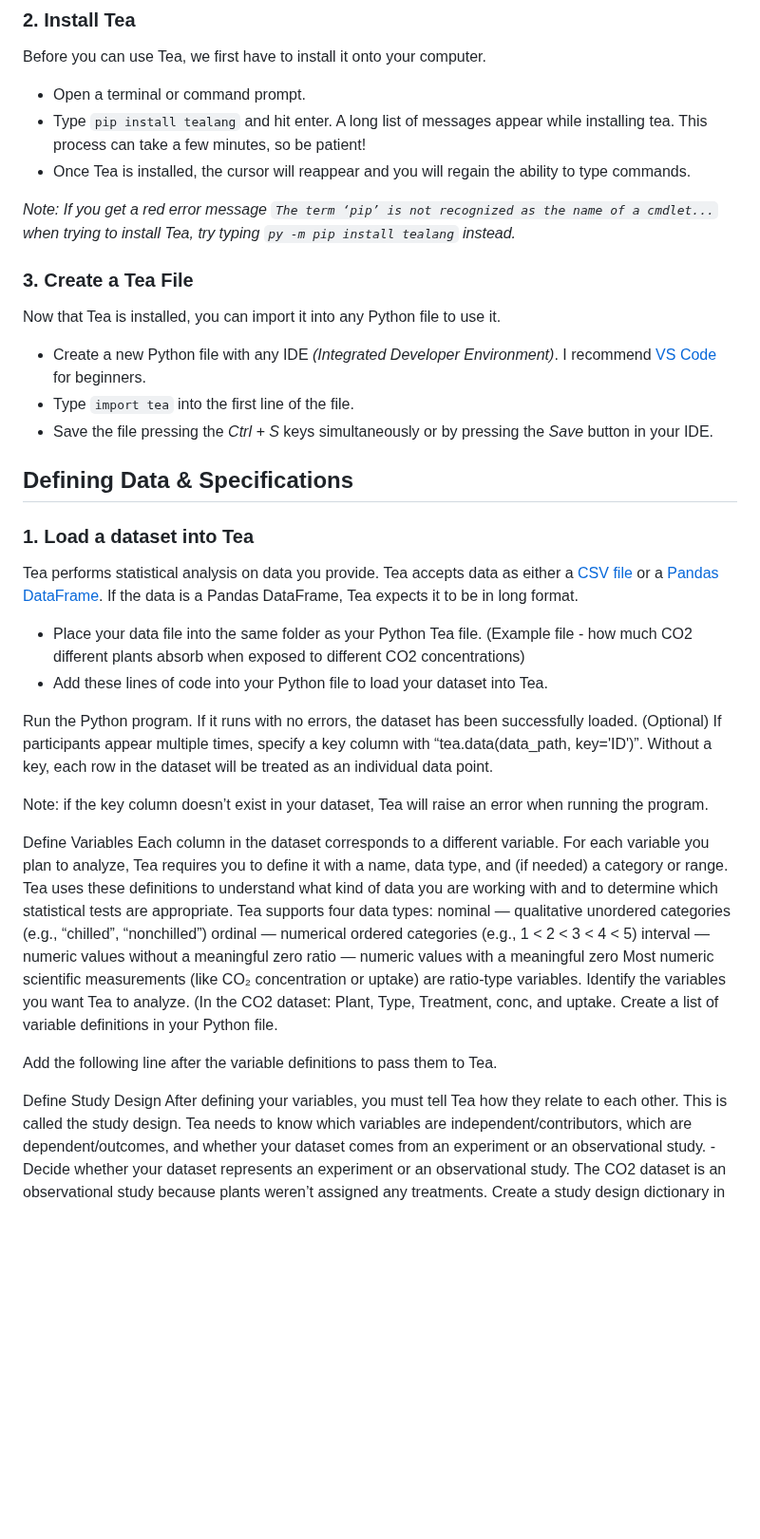
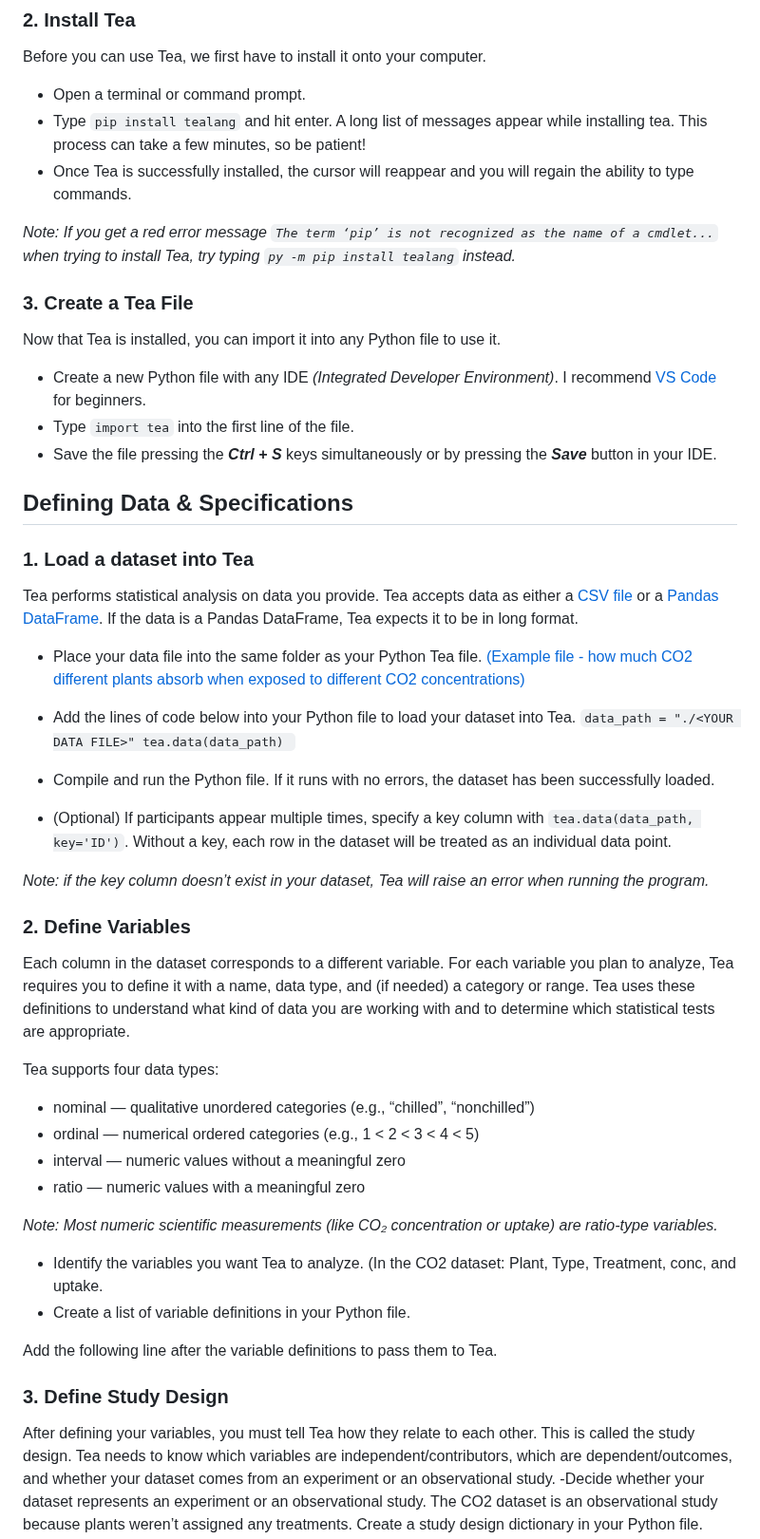
Before and after one commit to ekraw36/Tea_Docs, a Markdown page: task_documentation.md, the part around the change. Shown at 95% size. Drawn GitHub-style; blank space fills up the shorter version.

```diff
--- a/task_documentation.md
+++ b/task_documentation.md
@@ -9,8 +9,8 @@ Tea works within the programming language Python. Before downloading and install
 ### 2. Install Tea
 Before you can use Tea, we first have to install it onto your computer.
 - Open a terminal or command prompt.
-- Type `pip install tealang` and hit enter. A long list of messages appear while installing tea. This process can 		take a few minutes, so be patient!
-- Once Tea is installed, the cursor will reappear and you will regain the ability to type commands.
+- Type `pip install tealang` and hit enter. A long list of messages appear while installing tea. This process can take a few minutes, so be patient!
+- Once Tea is successfully installed, the cursor will reappear and you will regain the ability to type commands.
 
 *Note: If you get a red error message `The term ‘pip’ is not recognized as the name of a cmdlet...` when trying to install Tea, try typing `py -m pip install tealang` instead.*
 
@@ -18,35 +18,41 @@ Before you can use Tea, we first have to install it onto your computer.
 Now that Tea is installed, you can import it into any Python file to use it.
 - Create a new Python file with any IDE *(Integrated Developer Environment)*. I recommend [VS Code](https://code.visualstudio.com/) for beginners.
 - Type `import tea` into the first line of the file.
-- Save the file pressing the *Ctrl + S* keys simultaneously or by pressing the *Save* button in your IDE.
+- Save the file pressing the ***Ctrl + S*** keys simultaneously or by pressing the ***Save*** button in your IDE.
 
 ## Defining Data & Specifications
 
 ### 1. Load a dataset into Tea
 Tea performs statistical analysis on data you provide. Tea accepts data as either a [CSV file](https://en.wikipedia.org/wiki/Comma-separated_values) or a [Pandas DataFrame](https://www.w3schools.com/python/pandas/pandas_dataframes.asp). If the data is a Pandas DataFrame, Tea expects it to be in long format.
-- Place your data file into the same folder as your Python Tea file. (Example file - how much CO2 different plants absorb when exposed to different CO2 concentrations)
-- Add these lines of code into your Python file to load your dataset into Tea.
+- Place your data file into the same folder as your Python Tea file. [(Example file - how much CO2 different plants absorb when exposed to different CO2 concentrations)](https://github.com/tea-lang-org/tea-lang/blob/master/examples/Co2/co2.csv)
+- Add the lines of code below into your Python file to load your dataset into Tea.
+`data_path = "./<YOUR DATA FILE>"
+tea.data(data_path) `
 
-Run the Python program. If it runs with no errors, the dataset has been successfully loaded.
-(Optional) If  participants appear multiple times, specify a key column with “tea.data(data_path, key='ID')”. Without a key, each row in the dataset will be treated as an individual data point.
+- Compile and run the Python file. If it runs with no errors, the dataset has been successfully loaded.
 
-Note: if the key column doesn’t exist in your dataset, Tea will raise an error when running the program.
+- (Optional) If  participants appear multiple times, specify a key column with `tea.data(data_path, key='ID')`. Without a key, each row in the dataset will be treated as an individual data point.
 
-Define Variables
-	Each column in the dataset corresponds to a different variable. For each variable you plan to analyze, Tea requires you to define it with a name, data type, and (if needed) a category or range. Tea uses these definitions to understand what kind of data you are working with and to determine which statistical tests are appropriate.
+*Note: if the key column doesn’t exist in your dataset, Tea will raise an error when running the program.*
+
+### 2. Define Variables
+Each column in the dataset corresponds to a different variable. For each variable you plan to analyze, Tea requires you to define it with a name, data type, and (if needed) a category or range. Tea uses these definitions to understand what kind of data you are working with and to determine which statistical tests are appropriate.<br>
+
 Tea supports four data types:
-nominal — qualitative unordered categories (e.g., “chilled”, “nonchilled”)
-ordinal — numerical ordered categories (e.g., 1 < 2 < 3 < 4 < 5)
-interval — numeric values without a meaningful zero
-ratio — numeric values with a meaningful zero
-Most numeric scientific measurements (like CO₂ concentration or uptake) are ratio‑type variables.
-Identify the variables you want Tea to analyze. (In the CO2  dataset: Plant, Type, Treatment, conc, and uptake.
-Create a list of variable definitions in your Python file.
+* nominal — qualitative unordered categories (e.g., “chilled”, “nonchilled”)
+* ordinal — numerical ordered categories (e.g., 1 < 2 < 3 < 4 < 5)
+* interval — numeric values without a meaningful zero
+* ratio — numeric values with a meaningful zero
 
-Add the following line after the variable definitions to pass them  to Tea.
+*Note: Most numeric scientific measurements (like CO₂ concentration or uptake) are ratio‑type variables.*
+
+- Identify the variables you want Tea to analyze. (In the CO2  dataset: Plant, Type, Treatment, conc, and uptake.
+- Create a list of variable definitions in your Python file.
+
+Add the following line after the variable definitions to pass them to Tea.
 
 
-Define Study Design
+### 3. Define Study Design
 After defining your variables, you must tell Tea how they relate to each other. This is called the study design. Tea needs to know which variables are independent/contributors, which are dependent/outcomes, and whether your dataset comes from an experiment or an observational study.
 -Decide whether your dataset represents an experiment or an observational study. The CO2 dataset is an observational study because plants weren’t assigned any treatments.
 Create a study design dictionary in your Python file.
```
